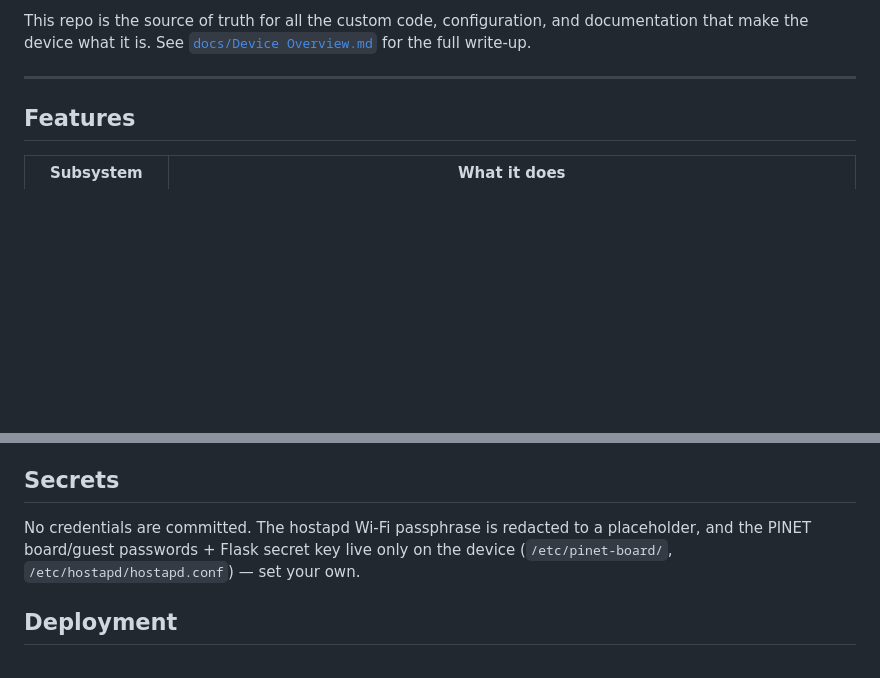
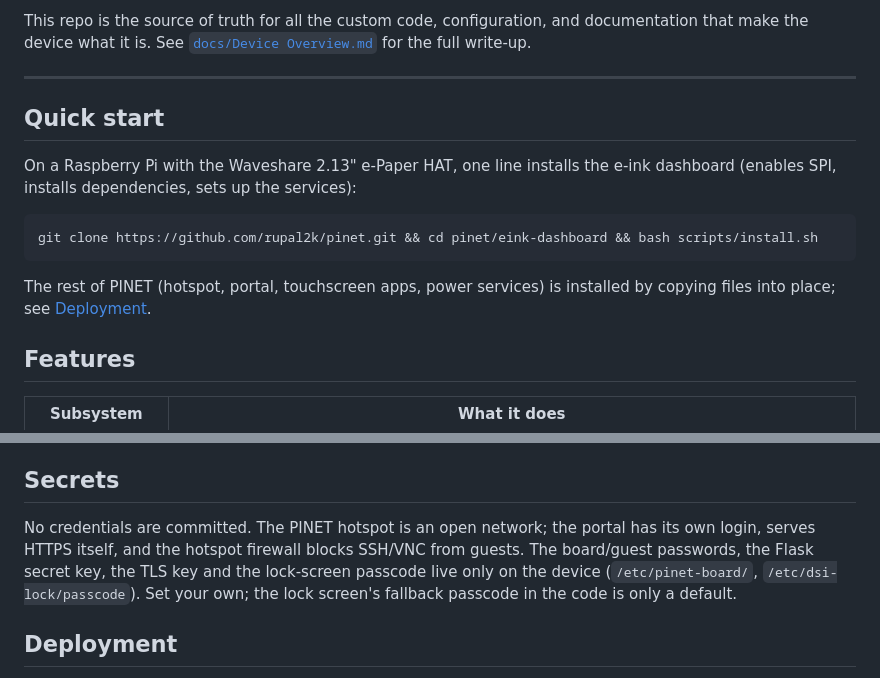
Before and after one commit to rupal2k/pinet, a Markdown page: README.md, 2 parts joined by grey strips. GitHub-like rendering; blank space fills up the shorter version.

Commit message:
README: one-line e-ink install, current secrets notes
Adds a Quick start with a one-line clone + install for the e-ink
dashboard (its installer adapts to wherever the repo is cloned), and
says plainly that the rest of PINET is installed by copying files.
The Secrets section now reflects the open hotspot, the portal's own
HTTPS, and where the passwords, TLS key and lock passcode live.

Co-Authored-By: Claude Opus 5.5 <noreply@anthropic.com>

````diff
--- a/README.md
+++ b/README.md
@@ -17,6 +17,18 @@ documentation that make the device what it is. See
 [`docs/Device Overview.md`](docs/Device%20Overview.md) for the full write-up.
 
 ---
+
+## Quick start
+
+On a Raspberry Pi with the Waveshare 2.13" e-Paper HAT, one line installs the
+e-ink dashboard (enables SPI, installs dependencies, sets up the services):
+
+```bash
+git clone https://github.com/rupal2k/pinet.git && cd pinet/eink-dashboard && bash scripts/install.sh
+```
+
+The rest of PINET (hotspot, portal, touchscreen apps, power services) is
+installed by copying files into place; see [Deployment](#deployment).
 
 ## Features
 
@@ -78,9 +90,12 @@ documentation that make the device what it is. See
 
 ## Secrets
 
-No credentials are committed. The hostapd Wi-Fi passphrase is redacted to a
-placeholder, and the PINET board/guest passwords + Flask secret key live only on
-the device (`/etc/pinet-board/`, `/etc/hostapd/hostapd.conf`) — set your own.
+No credentials are committed. The PINET hotspot is an open network; the portal
+has its own login, serves HTTPS itself, and the hotspot firewall blocks SSH/VNC
+from guests. The board/guest passwords, the Flask secret key, the TLS key and
+the lock-screen passcode live only on the device (`/etc/pinet-board/`,
+`/etc/dsi-lock/passcode`). Set your own; the lock screen's fallback passcode
+in the code is only a default.
 
 ## Deployment
 
````
